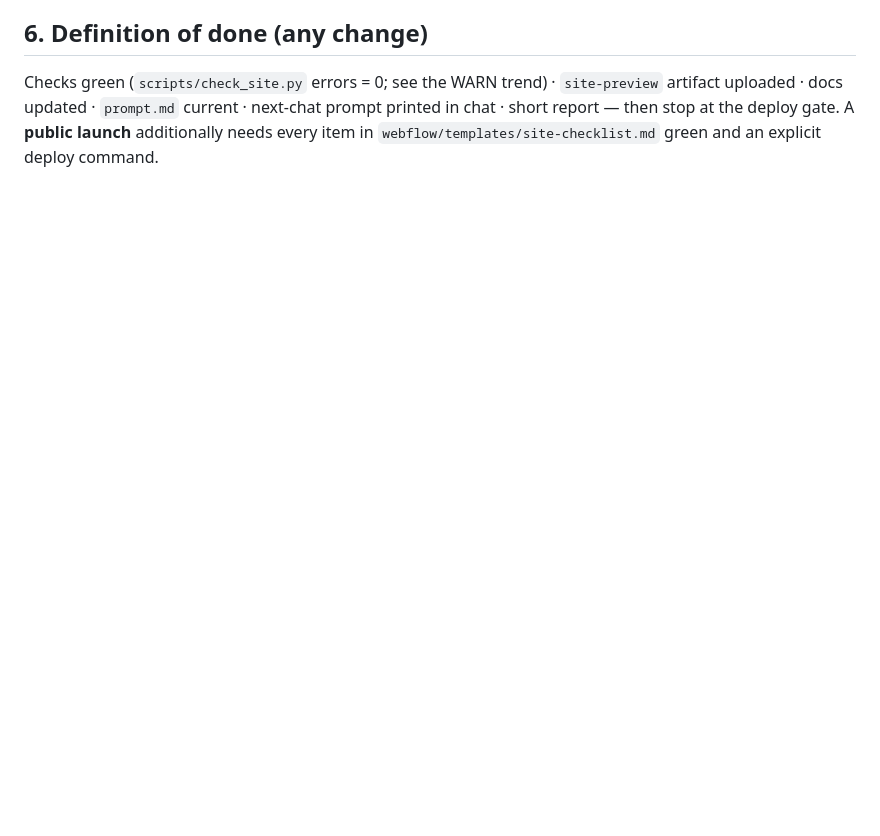
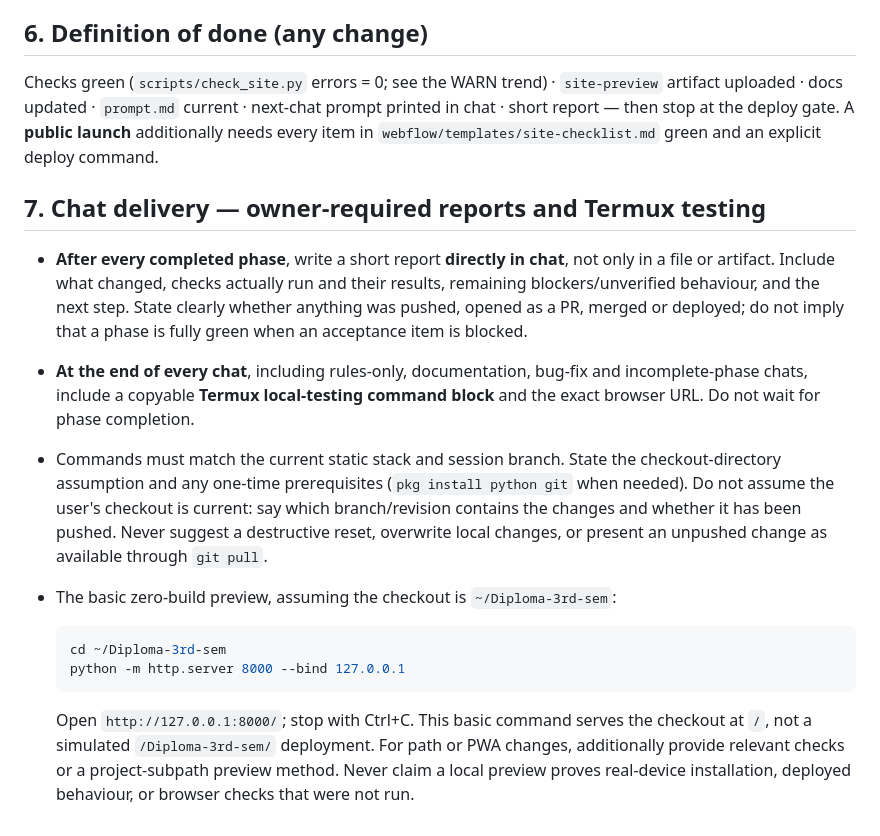
Before and after one commit to pabitra27706-oss/Diploma-3rd-sem, a Markdown page: rule.md, the part around the change. Drawn GitHub-style; blank space fills up the shorter version.

Commit message:
Require phase reports and Termux testing instructions in chat
Co-authored-by: arena-agent <297053741+arena-agent@users.noreply.github.com>

````diff
--- a/rule.md
+++ b/rule.md
@@ -130,3 +130,32 @@ Checks green (`scripts/check_site.py` errors = 0; see the WARN trend) ·
 next-chat prompt printed in chat · short report — then stop at the deploy gate.
 A **public launch** additionally needs every item in
 `webflow/templates/site-checklist.md` green and an explicit deploy command.
+
+## 7. Chat delivery — owner-required reports and Termux testing
+
+- **After every completed phase**, write a short report **directly in chat**,
+  not only in a file or artifact. Include what changed, checks actually run and
+  their results, remaining blockers/unverified behaviour, and the next step.
+  State clearly whether anything was pushed, opened as a PR, merged or deployed;
+  do not imply that a phase is fully green when an acceptance item is blocked.
+- **At the end of every chat**, including rules-only, documentation, bug-fix and
+  incomplete-phase chats, include a copyable **Termux local-testing command
+  block** and the exact browser URL. Do not wait for phase completion.
+- Commands must match the current static stack and session branch. State the
+  checkout-directory assumption and any one-time prerequisites (`pkg install
+  python git` when needed). Do not assume the user's checkout is current: say
+  which branch/revision contains the changes and whether it has been pushed.
+  Never suggest a destructive reset, overwrite local changes, or present an
+  unpushed change as available through `git pull`.
+- The basic zero-build preview, assuming the checkout is `~/Diploma-3rd-sem`:
+
+  ```sh
+  cd ~/Diploma-3rd-sem
+  python -m http.server 8000 --bind 127.0.0.1
+  ```
+
+  Open `http://127.0.0.1:8000/`; stop with Ctrl+C. This basic command serves
+  the checkout at `/`, not a simulated `/Diploma-3rd-sem/` deployment. For path
+  or PWA changes, additionally provide relevant checks or a project-subpath
+  preview method. Never claim a local preview proves real-device installation,
+  deployed behaviour, or browser checks that were not run.
````
Also changed, not shown: docs/DECISIONS.md (+8 -0 lines), prompt.md (+7 -0 lines).
